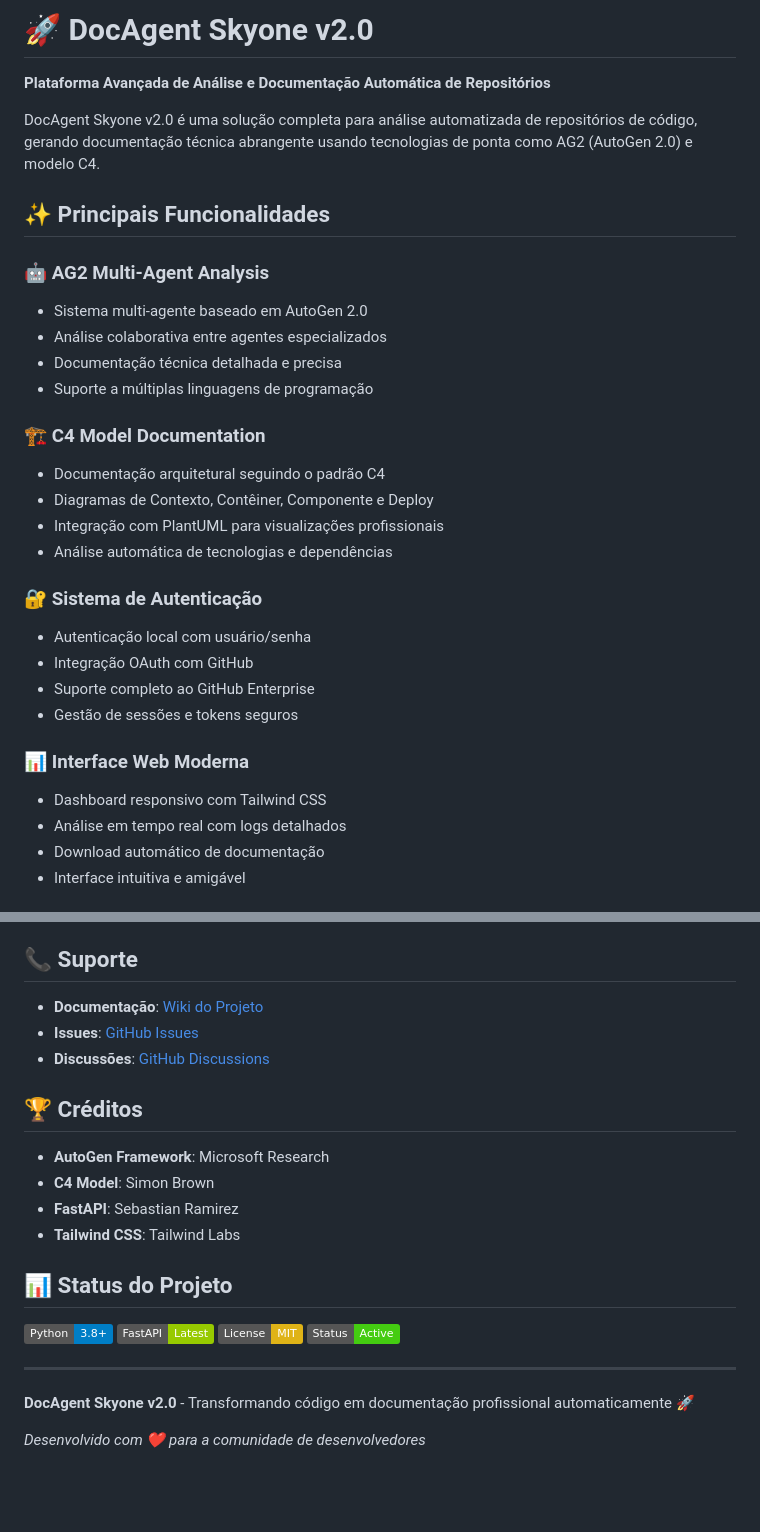
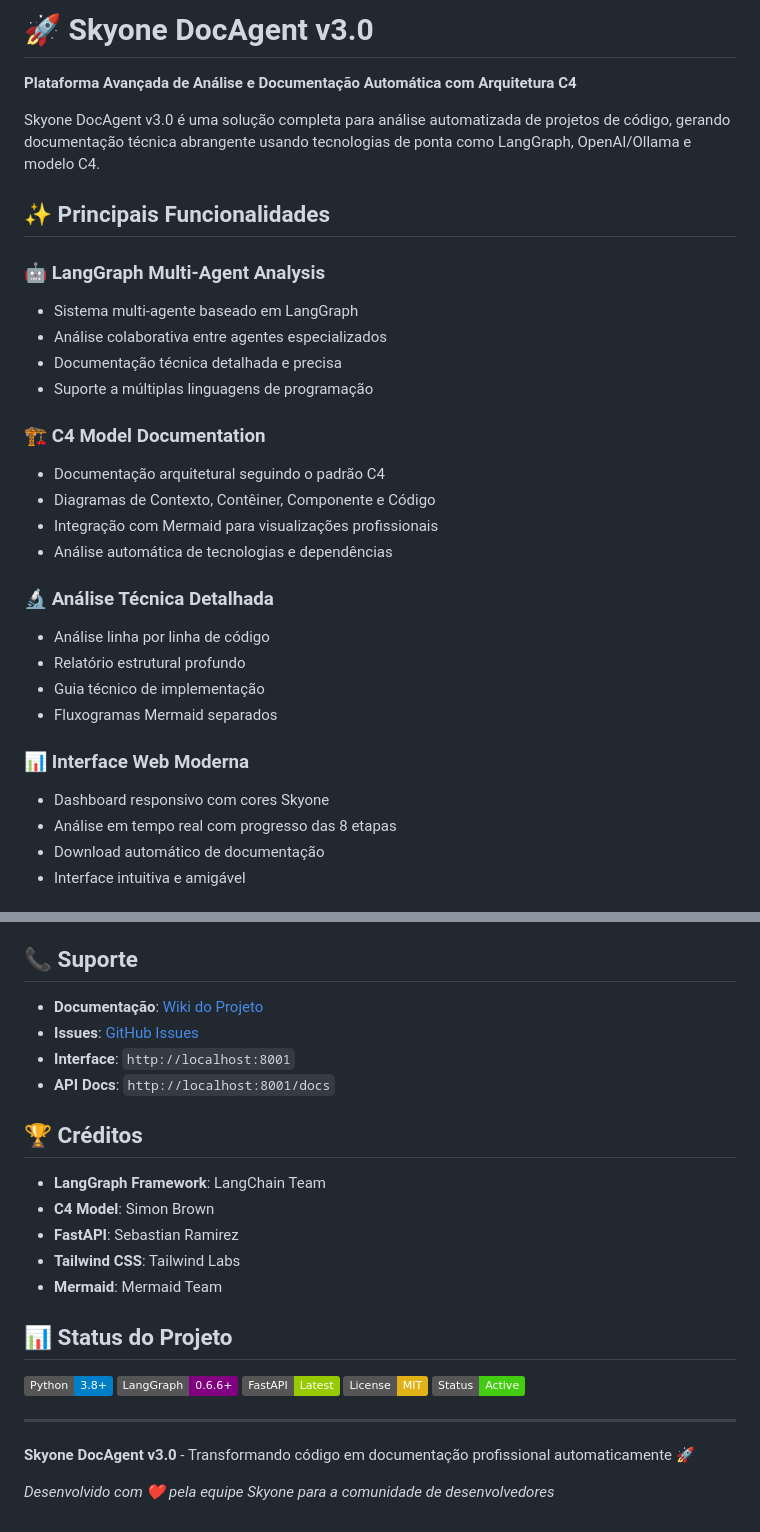
Before and after one commit to leduardoseverino/agents, a Markdown page: README.md, 2 parts joined by grey strips. Rendered like a GitHub page; badges without logos; blank space fills up the shorter version.

```diff
--- a/README.md
+++ b/README.md
@@ -1,32 +1,32 @@
-# 🚀 DocAgent Skyone v2.0
+# 🚀 Skyone DocAgent v3.0
 
-**Plataforma Avançada de Análise e Documentação Automática de Repositórios**
+**Plataforma Avançada de Análise e Documentação Automática com Arquitetura C4**
 
-DocAgent Skyone v2.0 é uma solução completa para análise automatizada de repositórios de código, gerando documentação técnica abrangente usando tecnologias de ponta como AG2 (AutoGen 2.0) e modelo C4.
+Skyone DocAgent v3.0 é uma solução completa para análise automatizada de projetos de código, gerando documentação técnica abrangente usando tecnologias de ponta como LangGraph, OpenAI/Ollama e modelo C4.
 
 ## ✨ Principais Funcionalidades
 
-### 🤖 **AG2 Multi-Agent Analysis**
-- Sistema multi-agente baseado em AutoGen 2.0
+### 🤖 **LangGraph Multi-Agent Analysis**
+- Sistema multi-agente baseado em LangGraph
 - Análise colaborativa entre agentes especializados
 - Documentação técnica detalhada e precisa
 - Suporte a múltiplas linguagens de programação
 
 ### 🏗️ **C4 Model Documentation**
 - Documentação arquitetural seguindo o padrão C4
-- Diagramas de Contexto, Contêiner, Componente e Deploy
-- Integração com PlantUML para visualizações profissionais
+- Diagramas de Contexto, Contêiner, Componente e Código
+- Integração com Mermaid para visualizações profissionais
 - Análise automática de tecnologias e dependências
 
-### 🔐 **Sistema de Autenticação**
-- Autenticação local com usuário/senha
-- Integração OAuth com GitHub
-- Suporte completo ao GitHub Enterprise
-- Gestão de sessões e tokens seguros
+### 🔬 **Análise Técnica Detalhada**
+- Análise linha por linha de código
+- Relatório estrutural profundo
+- Guia técnico de implementação
+- Fluxogramas Mermaid separados
 
 ### 📊 **Interface Web Moderna**
-- Dashboard responsivo com Tailwind CSS
-- Análise em tempo real com logs detalhados
+- Dashboard responsivo com cores Skyone
+- Análise em tempo real com progresso das 8 etapas
 - Download automático de documentação
 - Interface intuitiva e amigável
 
@@ -258,26 +286,29 @@ Encontrou um bug? Abra uma [issue](https://github.com/seu-usuario/docagent-skyon
 
 ## 📞 **Suporte**
 
-- **Documentação**: [Wiki do Projeto](https://github.com/seu-usuario/docagent-skyone/wiki)
-- **Issues**: [GitHub Issues](https://github.com/seu-usuario/docagent-skyone/issues)
-- **Discussões**: [GitHub Discussions](https://github.com/seu-usuario/docagent-skyone/discussions)
+- **Documentação**: [Wiki do Projeto](https://github.com/skyone/docagent-v3/wiki)
+- **Issues**: [GitHub Issues](https://github.com/skyone/docagent-v3/issues)
+- **Interface**: `http://localhost:8001`
+- **API Docs**: `http://localhost:8001/docs`
 
 ## 🏆 **Créditos**
 
-- **AutoGen Framework**: Microsoft Research
+- **LangGraph Framework**: LangChain Team
 - **C4 Model**: Simon Brown
 - **FastAPI**: Sebastian Ramirez
 - **Tailwind CSS**: Tailwind Labs
+- **Mermaid**: Mermaid Team
 
 ## 📊 **Status do Projeto**
 
 ![Python](https://img.shields.io/badge/Python-3.8+-blue.svg)
+![LangGraph](https://img.shields.io/badge/LangGraph-0.6.6+-purple.svg)
 ![FastAPI](https://img.shields.io/badge/FastAPI-Latest-green.svg)
 ![License](https://img.shields.io/badge/License-MIT-yellow.svg)
 ![Status](https://img.shields.io/badge/Status-Active-brightgreen.svg)
 
 ---
 
-**DocAgent Skyone v2.0** - Transformando código em documentação profissional automaticamente 🚀
+**Skyone DocAgent v3.0** - Transformando código em documentação profissional automaticamente 🚀
 
-*Desenvolvido com ❤️ para a comunidade de desenvolvedores*
+*Desenvolvido com ❤️ pela equipe Skyone para a comunidade de desenvolvedores*
```
Also changed, not shown: other parts of README.md (+114 -86 lines).
